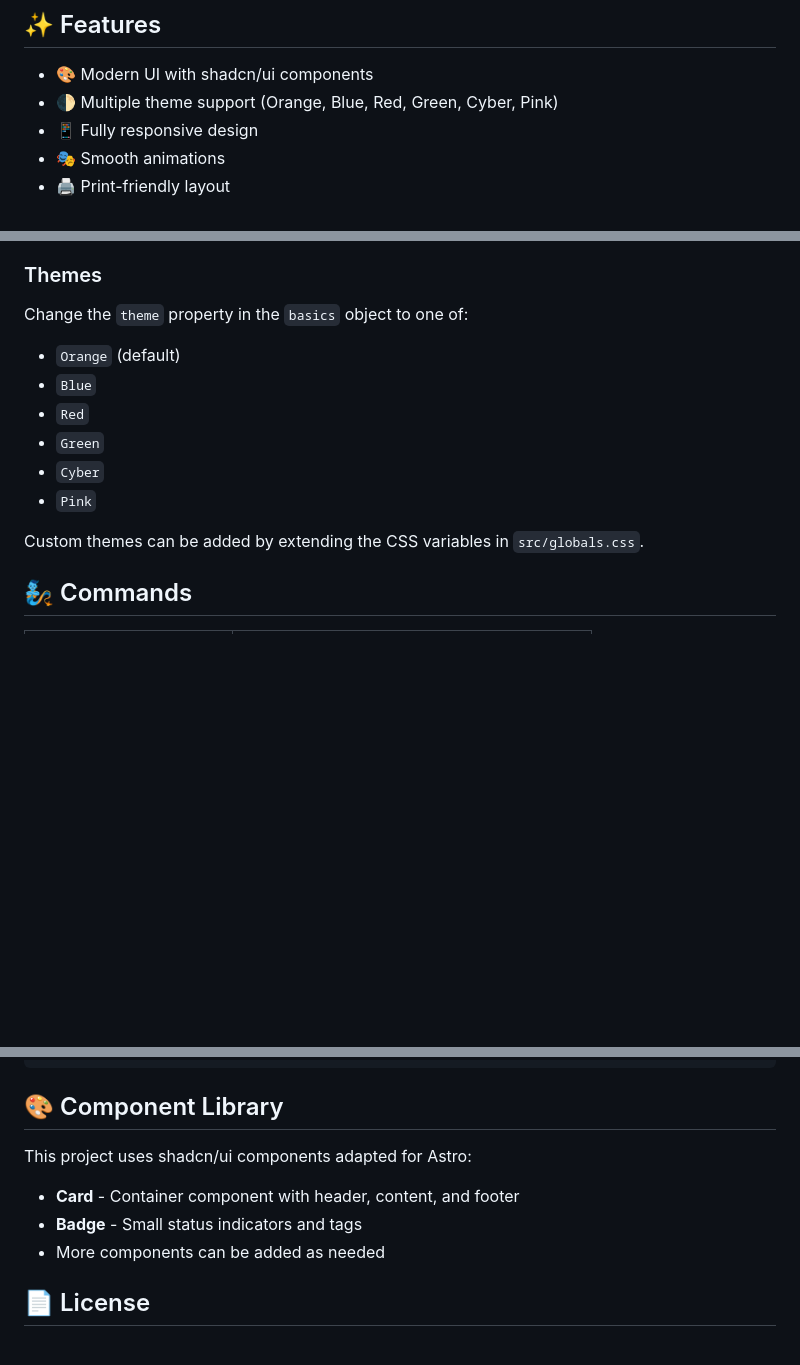
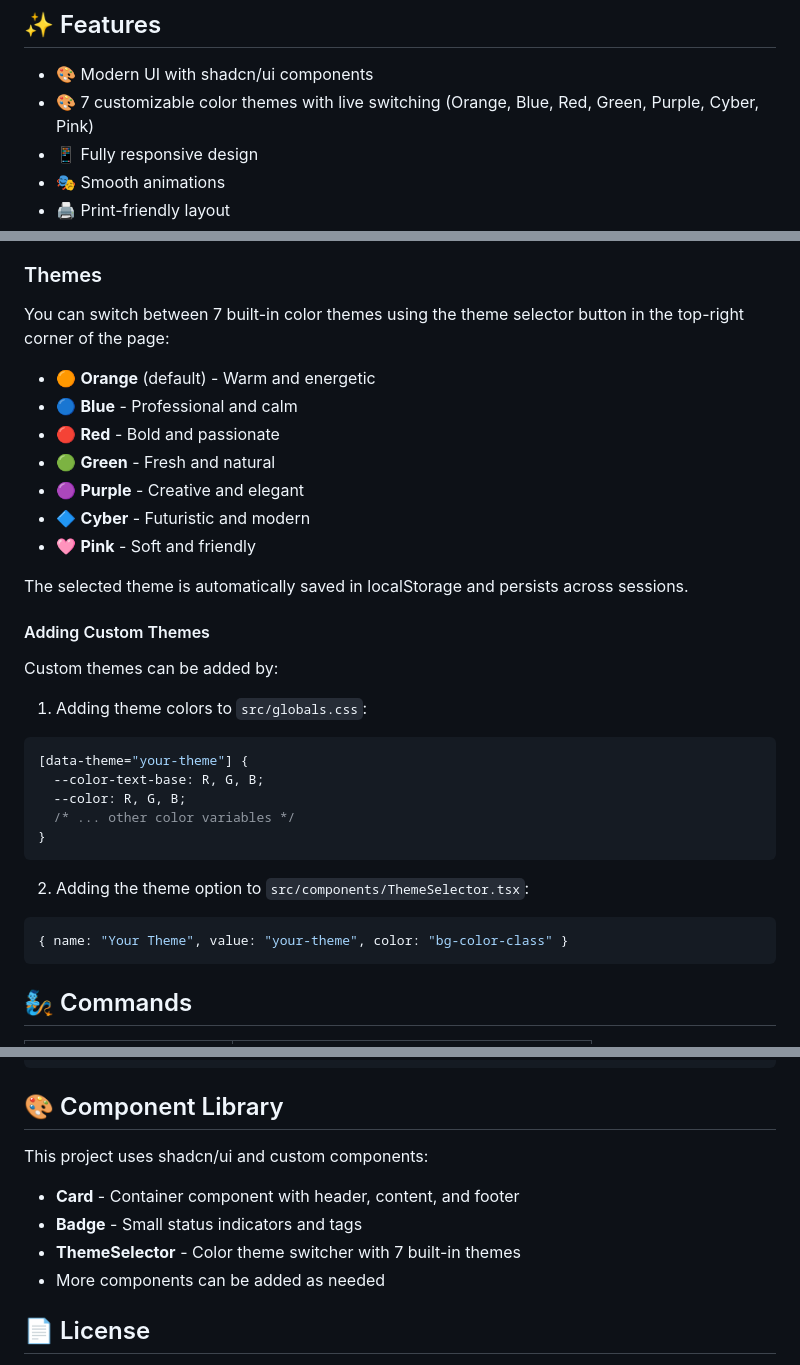
Before and after one commit to Ryoma0101/portfolio-site, a Markdown page: README.md, 3 parts joined by grey strips. Rendered like a GitHub page; blank space fills up the shorter version.

Commit message:
docs: Update README with theme selector documentation

````diff
--- a/README.md
+++ b/README.md
@@ -7,7 +7,7 @@ A modern, customizable portfolio website built with Astro, React, and shadcn/ui
 ## ✨ Features
 
 - 🎨 Modern UI with shadcn/ui components
-- 🌓 Multiple theme support (Orange, Blue, Red, Green, Cyber, Pink)
+- 🎨 7 customizable color themes with live switching (Orange, Blue, Red, Green, Purple, Cyber, Pink)
 - 📱 Fully responsive design
 - 🎭 Smooth animations
 - 🖨️ Print-friendly layout
@@ -78,16 +78,35 @@ The main content sections are defined in `src/pages/index.astro`:
 
 ### Themes
 
-Change the `theme` property in the `basics` object to one of:
+You can switch between 7 built-in color themes using the theme selector button in the top-right corner of the page:
 
-- `Orange` (default)
-- `Blue`
-- `Red`
-- `Green`
-- `Cyber`
-- `Pink`
+- 🟠 **Orange** (default) - Warm and energetic
+- 🔵 **Blue** - Professional and calm
+- 🔴 **Red** - Bold and passionate
+- 🟢 **Green** - Fresh and natural
+- 🟣 **Purple** - Creative and elegant
+- 🔷 **Cyber** - Futuristic and modern
+- 🩷 **Pink** - Soft and friendly
 
-Custom themes can be added by extending the CSS variables in `src/globals.css`.
+The selected theme is automatically saved in localStorage and persists across sessions.
+
+#### Adding Custom Themes
+
+Custom themes can be added by:
+
+1. Adding theme colors to `src/globals.css`:
+```css
+[data-theme="your-theme"] {
+  --color-text-base: R, G, B;
+  --color: R, G, B;
+  /* ... other color variables */
+}
+```
+
+2. Adding the theme option to `src/components/ThemeSelector.tsx`:
+```typescript
+{ name: "Your Theme", value: "your-theme", color: "bg-color-class" }
+```
 
 ## 🧞 Commands
 
@@ -125,10 +144,11 @@ portfolio-site/
 
 ## 🎨 Component Library
 
-This project uses shadcn/ui components adapted for Astro:
+This project uses shadcn/ui and custom components:
 
 - **Card** - Container component with header, content, and footer
 - **Badge** - Small status indicators and tags
+- **ThemeSelector** - Color theme switcher with 7 built-in themes
 - More components can be added as needed
 
 ## 📄 License
````
